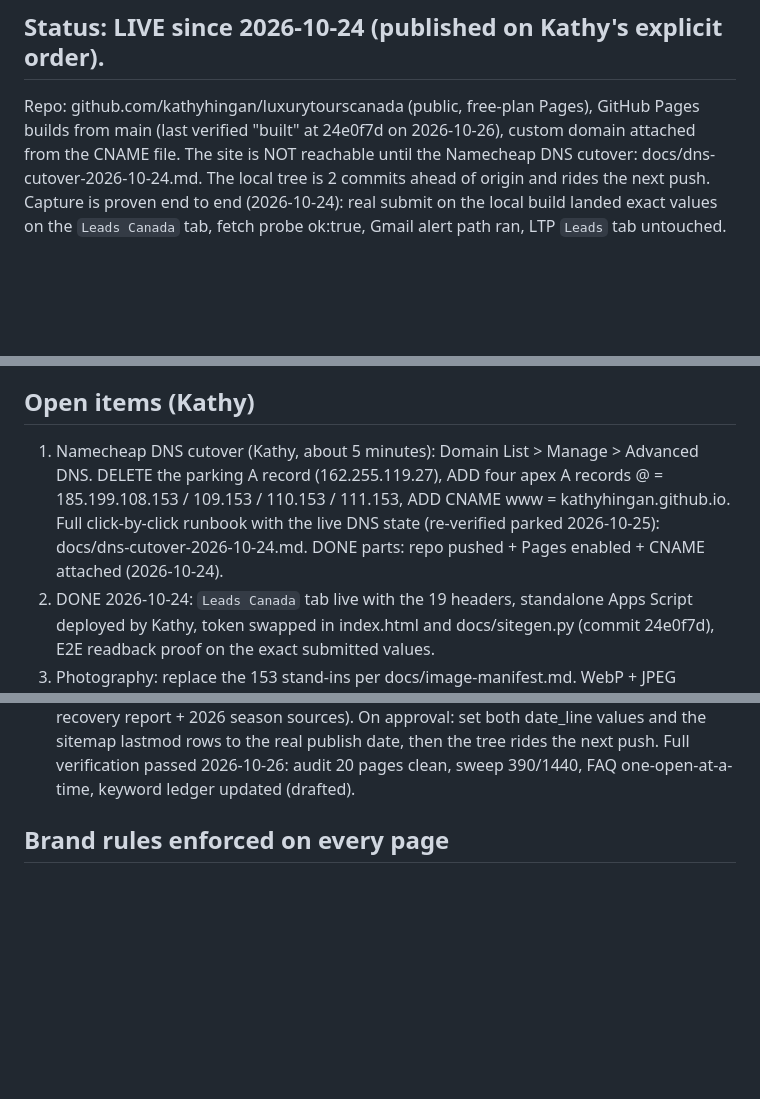
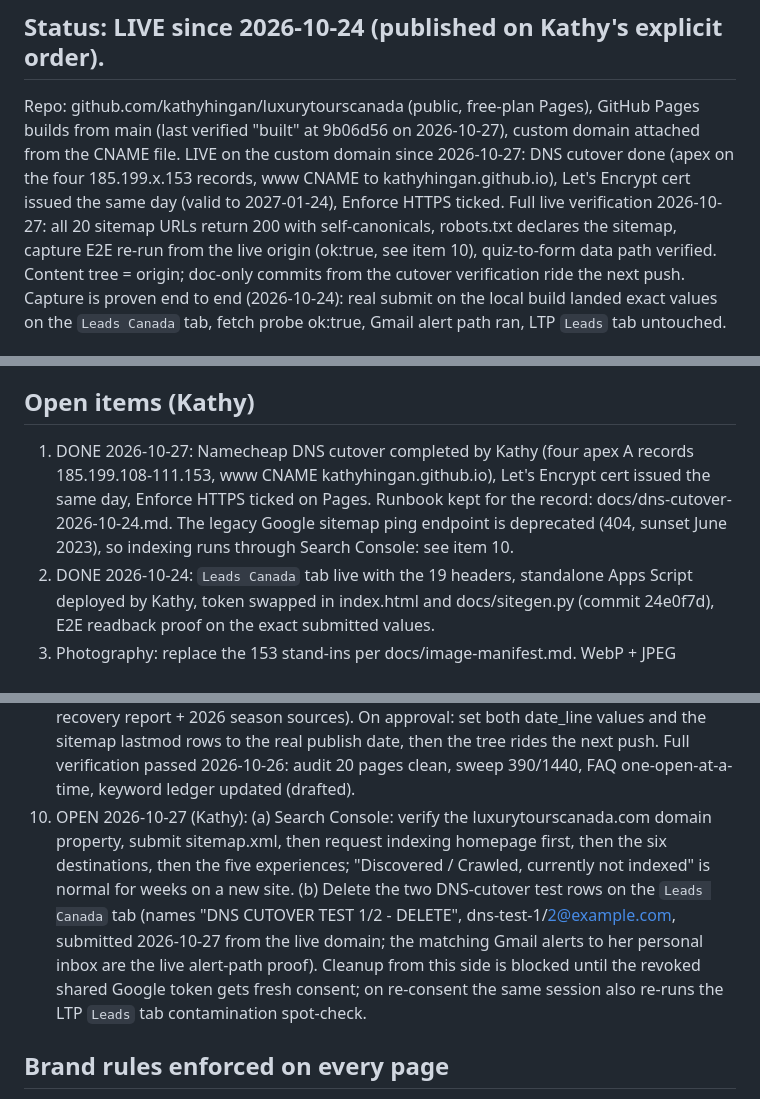
Before and after one commit to kathyhingan/luxurytourscanada, a Markdown page: README.md, 3 parts joined by grey strips. GitHub-like rendering; blank space fills up the shorter version.

Commit message:
DNS cutover landed and verified live 2026-10-27: 20/20 URLs 200, cert + HTTPS enforced, capture E2E ok:true from live origin, quiz data path verified; GSC + test-row cleanup moved to open item 10

```diff
--- a/README.md
+++ b/README.md
@@ -9,10 +9,15 @@ Leads land in the shared Arkipelago tracker sheet, tab `Leads Canada`.
 ## Status: LIVE since 2026-10-24 (published on Kathy's explicit order).
 
 Repo: github.com/kathyhingan/luxurytourscanada (public, free-plan Pages),
-GitHub Pages builds from main (last verified "built" at 24e0f7d on
-2026-10-26), custom domain attached from the CNAME file. The site is NOT
-reachable until the Namecheap DNS cutover: docs/dns-cutover-2026-10-24.md.
-The local tree is 2 commits ahead of origin and rides the next push.
+GitHub Pages builds from main (last verified "built" at 9b06d56 on
+2026-10-27), custom domain attached from the CNAME file. LIVE on the custom
+domain since 2026-10-27: DNS cutover done (apex on the four 185.199.x.153
+records, www CNAME to kathyhingan.github.io), Let's Encrypt cert issued the
+same day (valid to 2027-01-24), Enforce HTTPS ticked. Full live verification
+2026-10-27: all 20 sitemap URLs return 200 with self-canonicals, robots.txt
+declares the sitemap, capture E2E re-run from the live origin (ok:true, see
+item 10), quiz-to-form data path verified. Content tree = origin; doc-only
+commits from the cutover verification ride the next push.
 Capture is proven end to end (2026-10-24): real submit on the local build
 landed exact values on the `Leads Canada` tab, fetch probe ok:true, Gmail
 alert path ran, LTP `Leads` tab untouched.
@@ -47,12 +52,12 @@ Rebuild after editing content: `python3 docs/build_all.py` then
 
 ## Open items (Kathy)
 
-1. Namecheap DNS cutover (Kathy, about 5 minutes): Domain List > Manage >
-   Advanced DNS. DELETE the parking A record (162.255.119.27), ADD four apex
-   A records @ = 185.199.108.153 / 109.153 / 110.153 / 111.153, ADD CNAME
-   www = kathyhingan.github.io. Full click-by-click runbook with the live
-   DNS state (re-verified parked 2026-10-25): docs/dns-cutover-2026-10-24.md.
-   DONE parts: repo pushed + Pages enabled + CNAME attached (2026-10-24).
+1. DONE 2026-10-27: Namecheap DNS cutover completed by Kathy (four apex A
+   records 185.199.108-111.153, www CNAME kathyhingan.github.io), Let's
+   Encrypt cert issued the same day, Enforce HTTPS ticked on Pages. Runbook
+   kept for the record: docs/dns-cutover-2026-10-24.md. The legacy Google
+   sitemap ping endpoint is deprecated (404, sunset June 2023), so indexing
+   runs through Search Console: see item 10.
 2. DONE 2026-10-24: `Leads Canada` tab live with the 19 headers, standalone
    Apps Script deployed by Kathy, token swapped in index.html and
    docs/sitegen.py (commit 24e0f7d), E2E readback proof on the exact
@@ -83,6 +88,17 @@ Rebuild after editing content: `python3 docs/build_all.py` then
    rows to the real publish date, then the tree rides the next push. Full
    verification passed 2026-10-26: audit 20 pages clean, sweep 390/1440,
    FAQ one-open-at-a-time, keyword ledger updated (drafted).
+10. OPEN 2026-10-27 (Kathy): (a) Search Console: verify the
+    luxurytourscanada.com domain property, submit sitemap.xml, then request
+    indexing homepage first, then the six destinations, then the five
+    experiences; "Discovered / Crawled, currently not indexed" is normal for
+    weeks on a new site. (b) Delete the two DNS-cutover test rows on the
+    `Leads Canada` tab (names "DNS CUTOVER TEST 1/2 - DELETE",
+    dns-test-1/2@example.com, submitted 2026-10-27 from the live domain; the
+    matching Gmail alerts to her personal inbox are the live alert-path
+    proof). Cleanup from this side is blocked until the revoked shared
+    Google token gets fresh consent; on re-consent the same session also
+    re-runs the LTP `Leads` tab contamination spot-check.
 
 ## Brand rules enforced on every page
 
```
Also changed, not shown: docs/dns-cutover-2026-10-24.md (+7 -0 lines).
